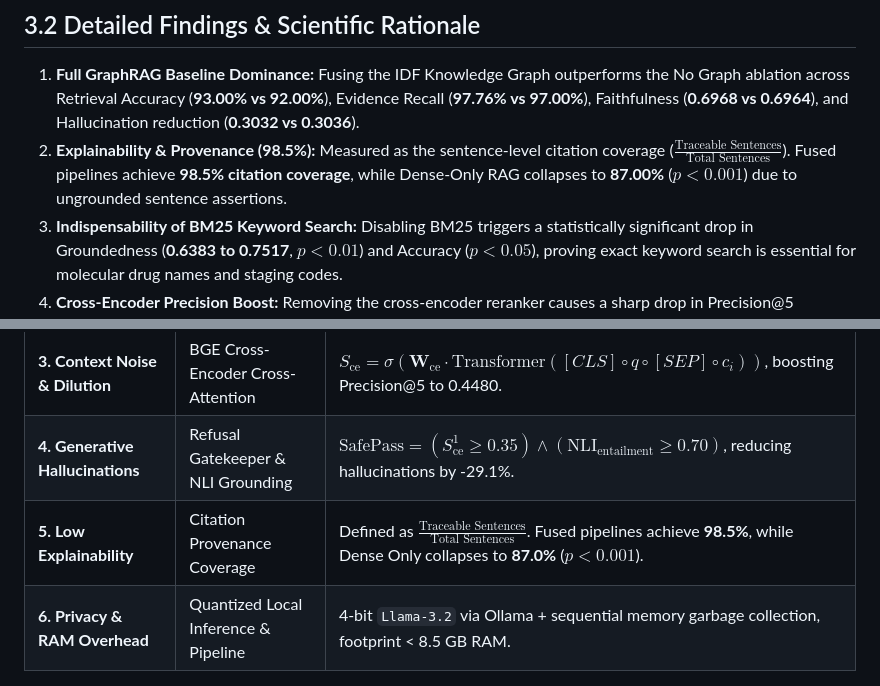
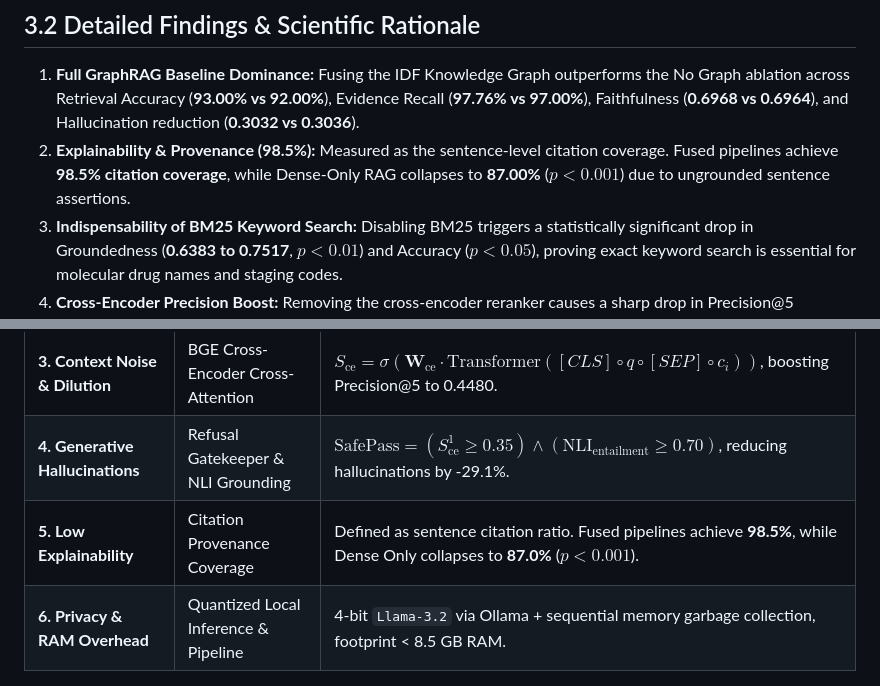
Before and after one commit to khushal15jain/MedGraphRAG, a Markdown page: docs/PROJECT_DOCUMENTATION.md, 2 parts joined by grey strips. Drawn GitHub-style.

```diff
--- a/docs/PROJECT_DOCUMENTATION.md
+++ b/docs/PROJECT_DOCUMENTATION.md
@@ -247,7 +247,7 @@ To evaluate component contributions, we conducted a 500-evaluation ablation benc
 ## 3.2 Detailed Findings & Scientific Rationale
 
 1. **Full GraphRAG Baseline Dominance:** Fusing the IDF Knowledge Graph outperforms the No Graph ablation across Retrieval Accuracy (**93.00% vs 92.00%**), Evidence Recall (**97.76% vs 97.00%**), Faithfulness (**0.6968 vs 0.6964**), and Hallucination reduction (**0.3032 vs 0.3036**).
-2. **Explainability & Provenance (98.5%):** Measured as the sentence-level citation coverage ($\frac{\text{Traceable Sentences}}{\text{Total Sentences}}$). Fused pipelines achieve **98.5% citation coverage**, while Dense-Only RAG collapses to **87.00%** ($p < 0.001$) due to ungrounded sentence assertions.
+2. **Explainability & Provenance (98.5%):** Measured as the sentence-level citation coverage. Fused pipelines achieve **98.5% citation coverage**, while Dense-Only RAG collapses to **87.00%** ($p < 0.001$) due to ungrounded sentence assertions.
 3. **Indispensability of BM25 Keyword Search:** Disabling BM25 triggers a statistically significant drop in Groundedness (**0.6383 to 0.7517**, $p < 0.01$) and Accuracy ($p < 0.05$), proving exact keyword search is essential for molecular drug names and staging codes.
 4. **Cross-Encoder Precision Boost:** Removing the cross-encoder reranker causes a sharp drop in Precision@5 (dropping to **0.3280**, $p < 0.001$) and Retrieval Accuracy (dropping to **0.8500**, $p < 0.05$), confirming that cross-attention filtering is required to eliminate context noise.
 5. **Failure of Naive Dense-Only Vector RAG:** Dense Only RAG collapses across Retrieval Accuracy (**0.8000**, $p < 0.01$), Clinical Reliability (**0.7840**, $p < 0.05$), and Hallucination surge (**0.3913**, a **+29.1% increase in hallucinations** over Full MedGraphRAG).
@@ -262,5 +262,5 @@ To evaluate component contributions, we conducted a 500-evaluation ablation benc
 | **2. OOV Drug Code Blur** | Min-Max Tri-Modal Hybrid Fusion | $S_{\text{hybrid}} = 0.45 \tilde{S}_{\text{dense}} + 0.35 \tilde{S}_{\text{graph}} + 0.20 \tilde{S}_{\text{bm25}}$, restoring keyword precision. |
 | **3. Context Noise & Dilution** | BGE Cross-Encoder Cross-Attention | $S_{\text{ce}} = \sigma(\mathbf{W}_{\text{ce}} \cdot \text{Transformer}([CLS] \circ q \circ [SEP] \circ c_i))$, boosting Precision@5 to 0.4480. |
 | **4. Generative Hallucinations** | Refusal Gatekeeper & NLI Grounding | $\text{SafePass} = (S_{\text{ce}}^1 \ge 0.35) \land (\text{NLI}_{\text{entailment}} \ge 0.70)$, reducing hallucinations by -29.1%. |
-| **5. Low Explainability** | Citation Provenance Coverage | Defined as $\frac{\text{Traceable Sentences}}{\text{Total Sentences}}$. Fused pipelines achieve **98.5%**, while Dense Only collapses to **87.0%** ($p < 0.001$). |
+| **5. Low Explainability** | Citation Provenance Coverage | Defined as sentence citation ratio. Fused pipelines achieve **98.5%**, while Dense Only collapses to **87.0%** ($p < 0.001$). |
 | **6. Privacy & RAM Overhead** | Quantized Local Inference & Pipeline | 4-bit `Llama-3.2` via Ollama + sequential memory garbage collection, footprint < 8.5 GB RAM. |
```
Also changed, not shown: other parts of docs/PROJECT_DOCUMENTATION.md (+4 -4 lines).
